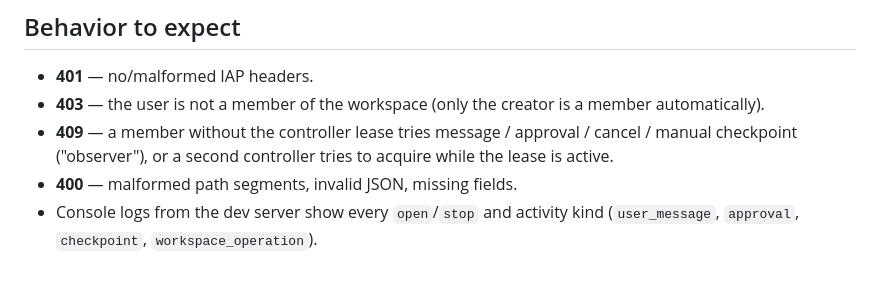
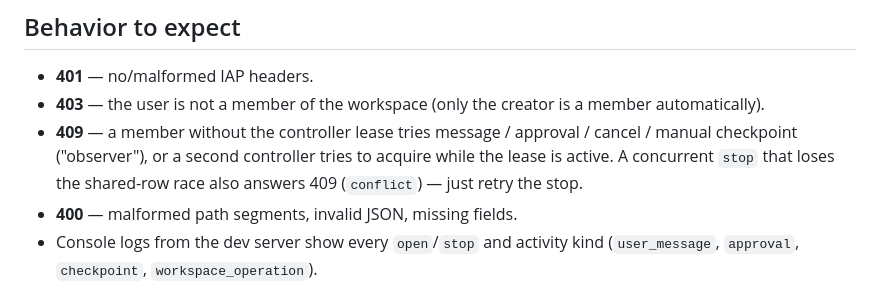
Before and after one commit to mpppk/cloud-run-dsh, a Markdown page: docs/local-development.md, the part around the change. Drawn GitHub-style.

Commit message:
docs: concurrent-stop loser answers retryable 409 (issue #88)

```diff
--- a/docs/local-development.md
+++ b/docs/local-development.md
@@ -127,7 +127,8 @@ and watch it appear.
   member automatically).
 - **409** — a member without the controller lease tries message / approval /
   cancel / manual checkpoint ("observer"), or a second controller tries to
-  acquire while the lease is active.
+  acquire while the lease is active. A concurrent `stop` that loses the
+  shared-row race also answers 409 (`conflict`) — just retry the stop.
 - **400** — malformed path segments, invalid JSON, missing fields.
 - Console logs from the dev server show every `open`/`stop` and activity kind
   (`user_message`, `approval`, `checkpoint`, `workspace_operation`).
```
